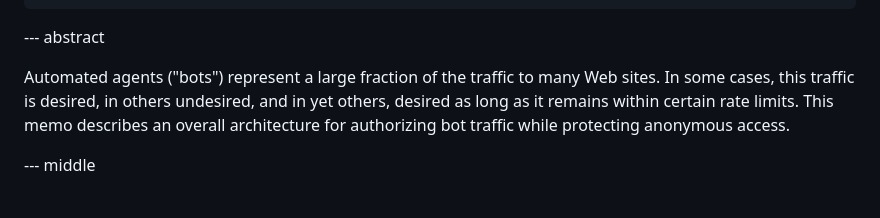
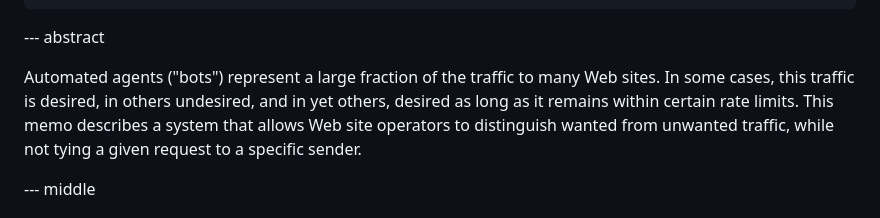
Before and after one commit to ekr/draft-rescorla-anonymous-webbotauth, a Markdown page: draft-rescorla-anonymous-webbotauth.md, the part around one of its changes. GitHub-like rendering.

```diff
--- a/draft-rescorla-anonymous-webbotauth.md
+++ b/draft-rescorla-anonymous-webbotauth.md
@@ -77,8 +77,9 @@ informative:
 Automated agents ("bots") represent a large fraction of the traffic
 to many Web sites. In some cases, this traffic is desired, in others
 undesired, and in yet others, desired as long as it remains within
-certain rate limits. This memo describes an overall architecture
-for authorizing bot traffic while protecting anonymous access.
+certain rate limits. This memo describes a system that allows Web site operators
+to distinguish wanted from unwanted traffic, while not tying a given request to
+a specific sender.
 
 
 --- middle
```
Also changed, not shown: other parts of draft-rescorla-anonymous-webbotauth.md (+42 -17 lines).
